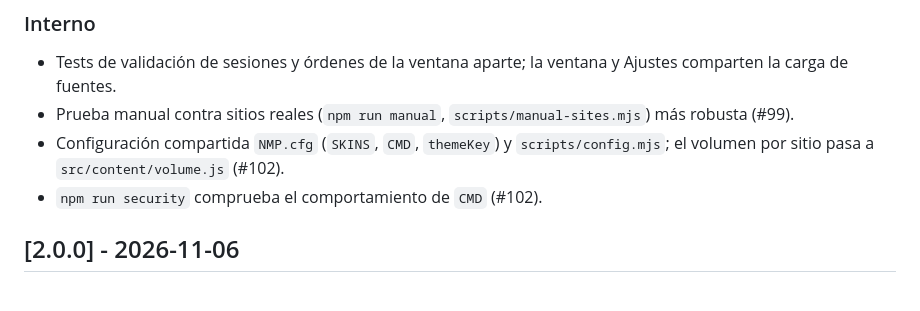
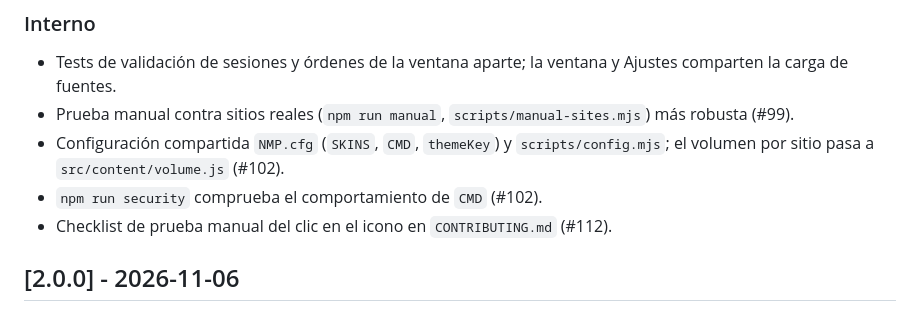
Before and after one commit to eduulopezs/nav-miniplayer, a Markdown page: CHANGELOG.md, the part around one of its changes. Rendered like a GitHub page.

Commit message:
Prepara el CHANGELOG de la versión 2.0.5 (#114) (#115)
Co-authored-by: Claude Sonnet 5.5 <noreply@anthropic.com>

```diff
--- a/CHANGELOG.md
+++ b/CHANGELOG.md
@@ -25,6 +27,7 @@ El formato sigue [Keep a Changelog](https://keepachangelog.com/es-ES/1.1.0/) y e
 - Prueba manual contra sitios reales (`npm run manual`, `scripts/manual-sites.mjs`) más robusta (#99).
 - Configuración compartida `NMP.cfg` (`SKINS`, `CMD`, `themeKey`) y `scripts/config.mjs`; el volumen por sitio pasa a `src/content/volume.js` (#102).
 - `npm run security` comprueba el comportamiento de `CMD` (#102).
+- Checklist de prueba manual del clic en el icono en `CONTRIBUTING.md` (#112).
 
 ## [2.0.0] - 2026-11-06
 
```
Also changed, not shown: other parts of CHANGELOG.md (+2 -0 lines).
